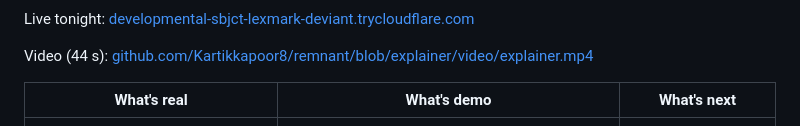
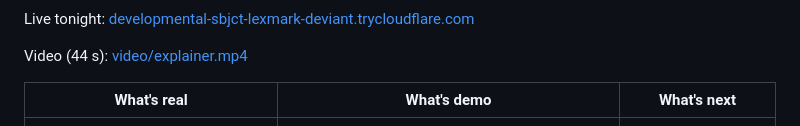
Before and after one commit to Kartikkapoor8/remnant, a Markdown page: README.md, the part around the change. GitHub-like rendering.

Commit message:
docs: link the explainer video from main
Co-Authored-By: Claude Fable 5.1 <noreply@anthropic.com>

```diff
--- a/README.md
+++ b/README.md
@@ -15,7 +15,7 @@ The last text in the thread is from eight months ago. Remnant learns how she typ
 
 Live tonight: [developmental-sbjct-lexmark-deviant.trycloudflare.com](https://developmental-sbjct-lexmark-deviant.trycloudflare.com)
 
-Video (44 s): [github.com/Kartikkapoor8/remnant/blob/explainer/video/explainer.mp4](https://github.com/Kartikkapoor8/remnant/blob/explainer/video/explainer.mp4)
+Video (44 s): [video/explainer.mp4](video/explainer.mp4)
 
 | What's real | What's demo | What's next |
 |---|---|---|
```
